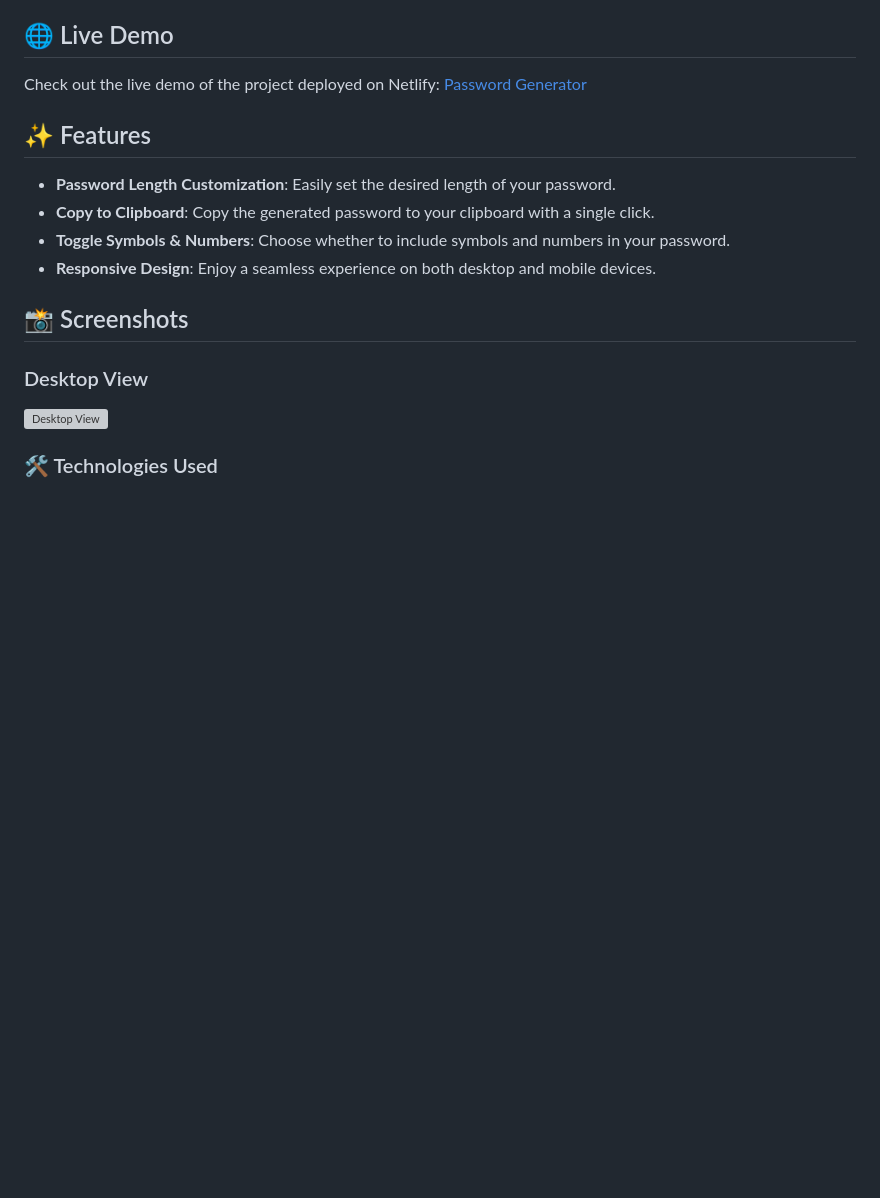
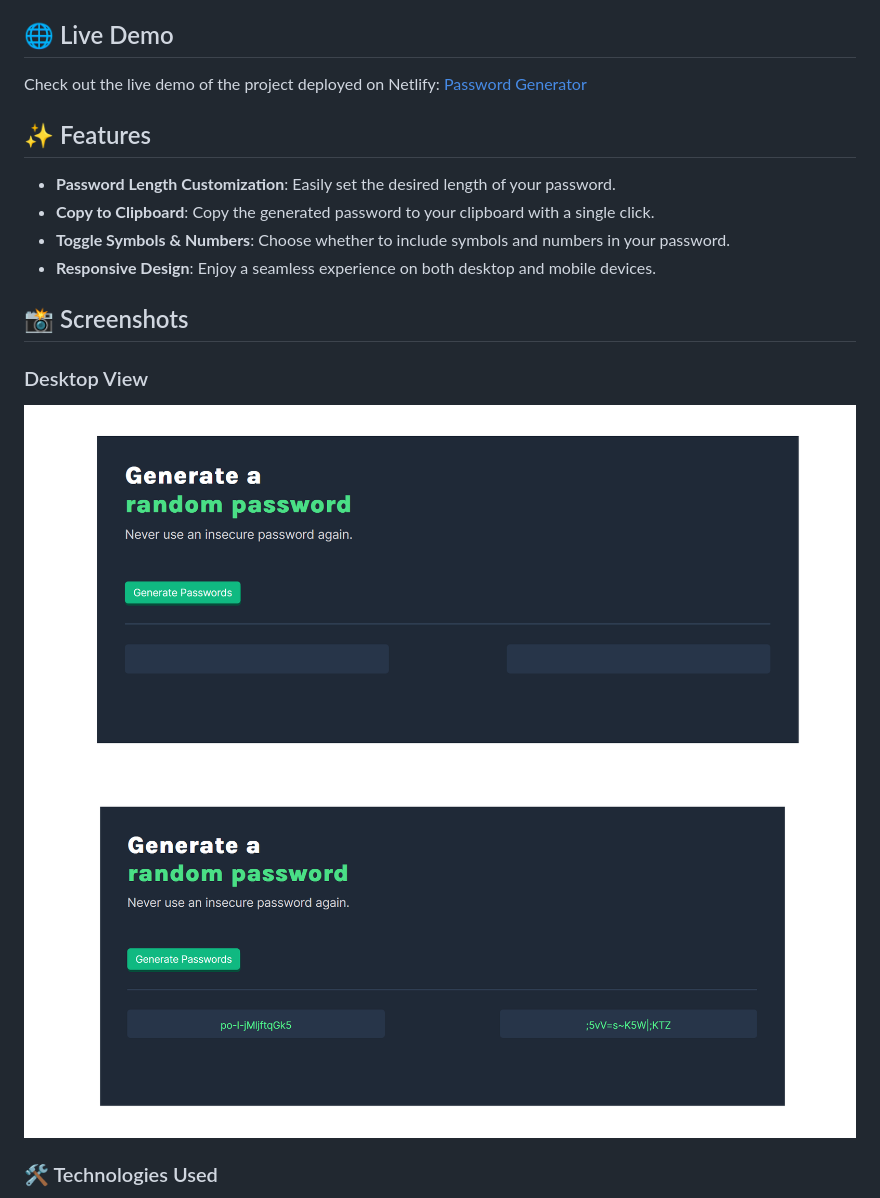
Before and after one commit to Rahul240499/Password-Generator, a Markdown page: README.md, the part around the change printed below. GitHub-like rendering; pictures changed too: Desktop_Website_Image_After.png (added), Desktop_Website_Image_Before.png (added); blank space fills up the shorter version; grey boxes are pictures that could not be loaded.

Commit message:
Update README.md & adding an image
Image is a the screenshot of desktop version of website.

```diff
--- a/README.md
+++ b/README.md
@@ -16,7 +16,8 @@ Check out the live demo of the project deployed on Netlify: [Password Generator]
 ## 📸 Screenshots
 
 ### Desktop View
-![Desktop View](path-to-desktop-screenshot)
+![Desktop View](/Desktop_Website_Image_Before.png)
+![Desktop View](/Desktop_Website_Image_After.png)
 
 <!-- ### Mobile View
 ![Mobile View](path-to-mobile-screenshot) -->
```
Also changed, not shown: other parts of README.md (+1 -1 lines).
